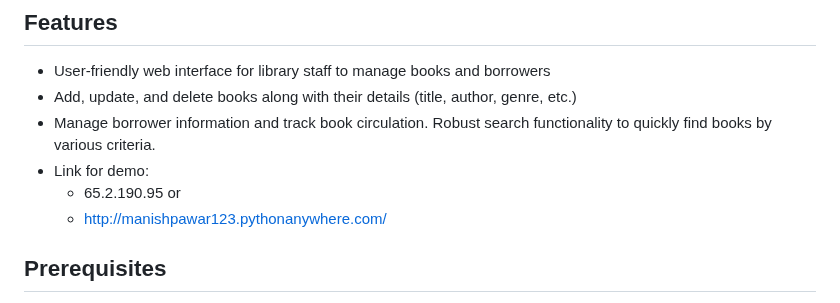
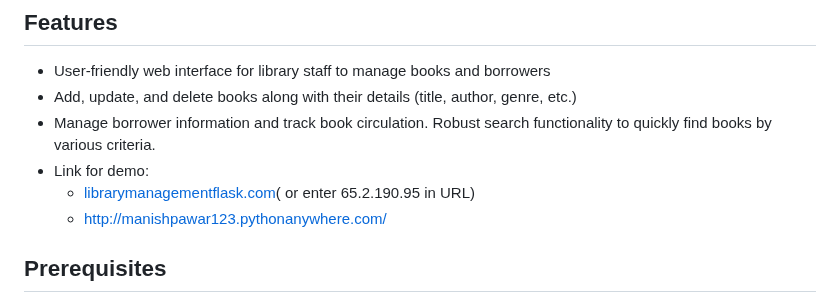
Before and after one commit to manishpawar662/LibPro, a Markdown page: README.md, the part around the change. Rendered like a GitHub page.

Commit message:
modified demop link

```diff
--- a/README.md
+++ b/README.md
@@ -10,8 +10,7 @@ LibPro is a web-based library management application built using the Flask frame
 - Add, update, and delete books along with their details (title, author, genre, etc.)
 - Manage borrower information and track book circulation. Robust search functionality to quickly find books by various criteria.
 - Link for demo:
-  - 65.2.190.95
-    or
+  - [librarymanagementflask.com](65.2.190.95)( or enter 65.2.190.95 in URL)
   - http://manishpawar123.pythonanywhere.com/
 
 ## Prerequisites
```
